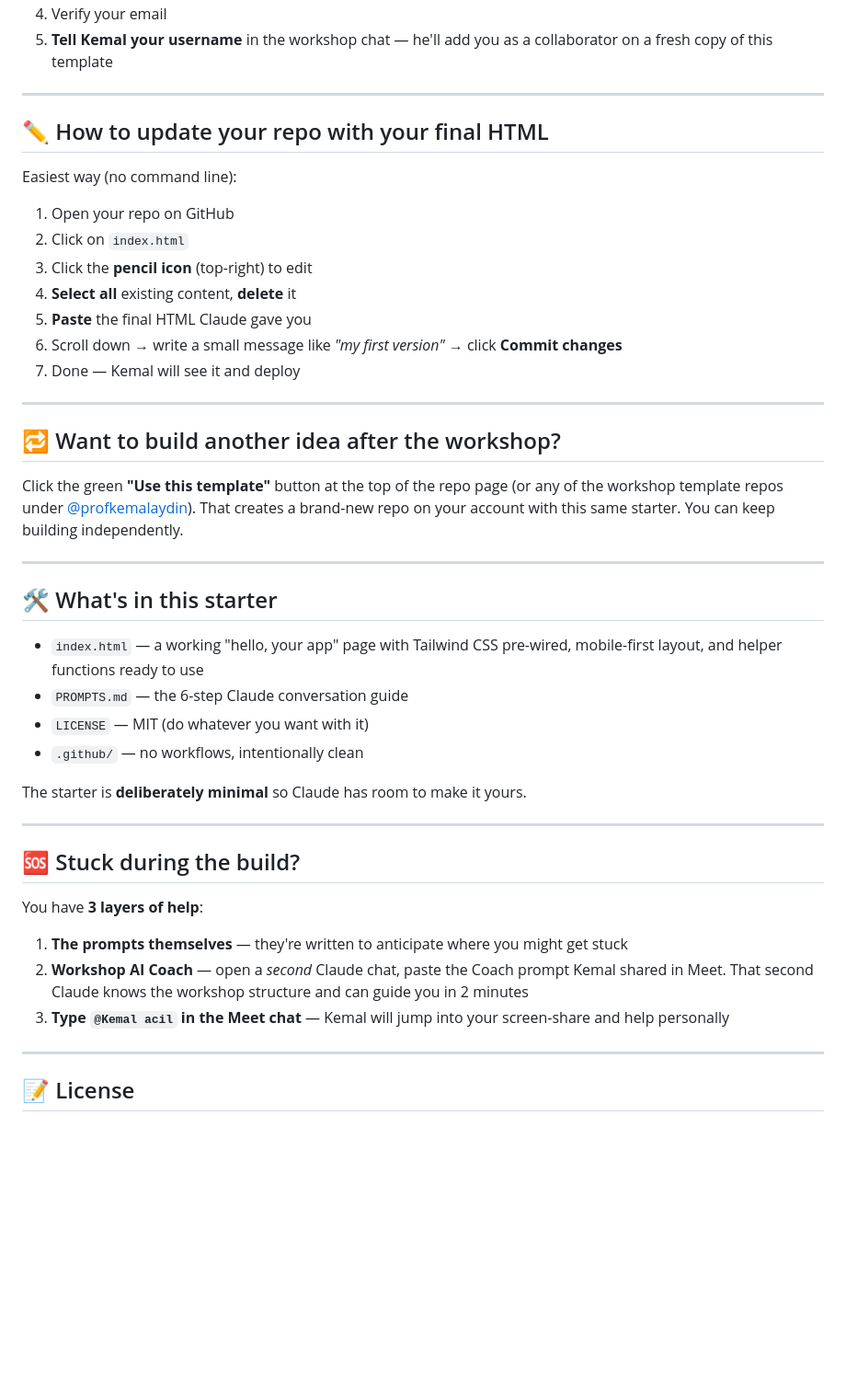
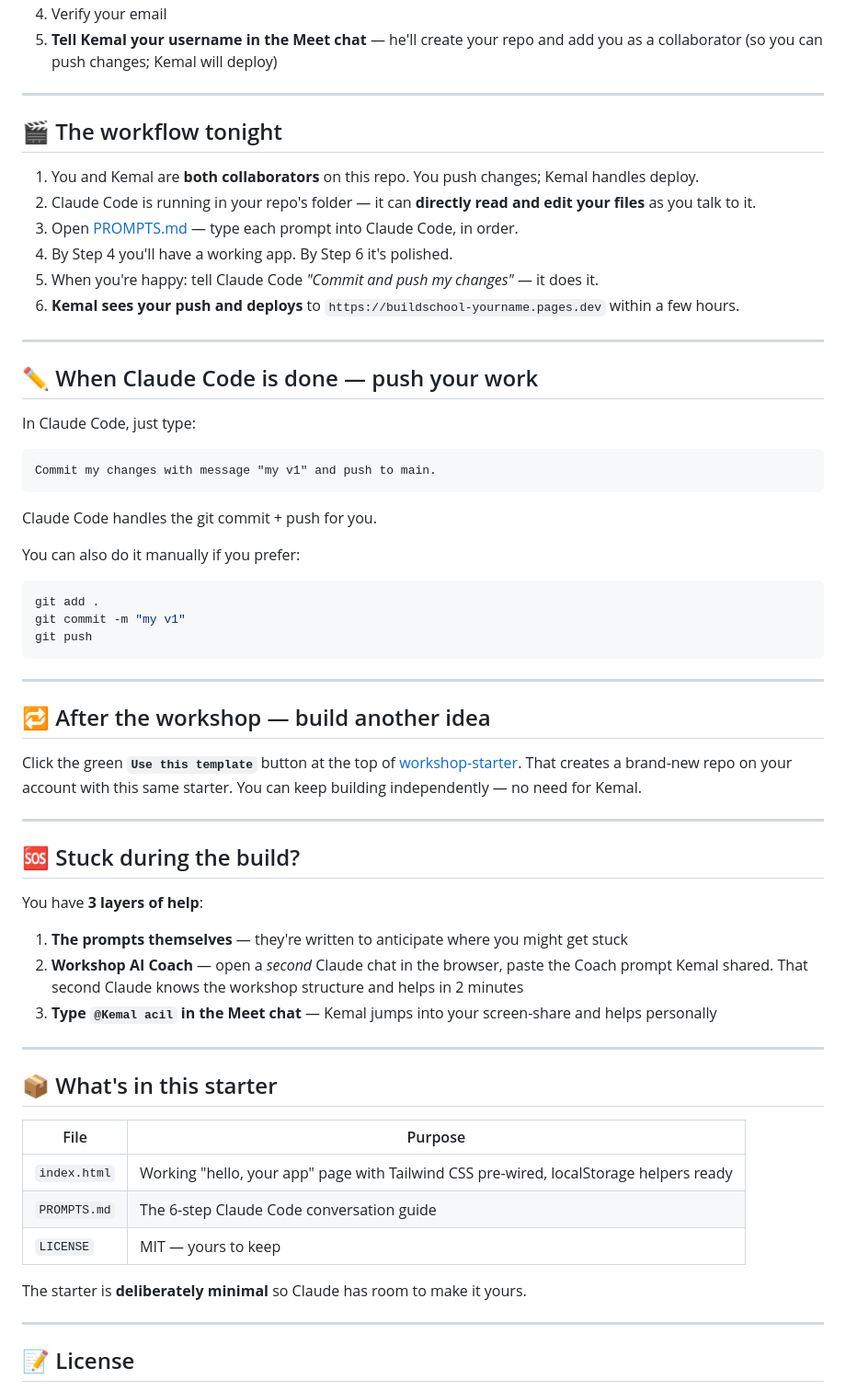
Before and after one commit to profkemalaydin/workshop-starter, a Markdown page: README.md, the part around one of its changes. Shown at 92% size. GitHub-like rendering; blank space fills up the shorter version.

````diff
--- a/README.md
+++ b/README.md
@@ -44,36 +88,42 @@ It takes 2 minutes:
 4. Verify your email
-5. **Tell Kemal your username** in the workshop chat — he'll add you as a collaborator on a fresh copy of this template
+5. **Tell Kemal your username in the Meet chat** — he'll create your repo and add you as a collaborator (so you can push changes; Kemal will deploy)
 
 ---
 
-## ✏️ How to update your repo with your final HTML
+## 🎬 The workflow tonight
 
-Easiest way (no command line):
-
-1. Open your repo on GitHub
-2. Click on `index.html`
-3. Click the **pencil icon** (top-right) to edit
-4. **Select all** existing content, **delete** it
-5. **Paste** the final HTML Claude gave you
-6. Scroll down → write a small message like *"my first version"* → click **Commit changes**
-7. Done — Kemal will see it and deploy
+1. You and Kemal are **both collaborators** on this repo. You push changes; Kemal handles deploy.
+2. Claude Code is running in your repo's folder — it can **directly read and edit your files** as you talk to it.
+3. Open [PROMPTS.md](./PROMPTS.md) — type each prompt into Claude Code, in order.
+4. By Step 4 you'll have a working app. By Step 6 it's polished.
+5. When you're happy: tell Claude Code *"Commit and push my changes"* — it does it.
+6. **Kemal sees your push and deploys** to `https://buildschool-yourname.pages.dev` within a few hours.
 
 ---
 
-## 🔁 Want to build another idea after the workshop?
+## ✏️ When Claude Code is done — push your work
 
-Click the green **"Use this template"** button at the top of the repo page (or any of the workshop template repos under [@profkemalaydin](https://github.com/profkemalaydin)). That creates a brand-new repo on your account with this same starter. You can keep building independently.
+In Claude Code, just type:
+
+```
+Commit my changes with message "my v1" and push to main.
+```
+
+Claude Code handles the git commit + push for you.
+
+You can also do it manually if you prefer:
+
+```bash
+git add .
+git commit -m "my v1"
+git push
+```
 
 ---
 
-## 🛠 What's in this starter
+## 🔁 After the workshop — build another idea
 
-- `index.html` — a working "hello, your app" page with Tailwind CSS pre-wired, mobile-first layout, and helper functions ready to use
-- `PROMPTS.md` — the 6-step Claude conversation guide
-- `LICENSE` — MIT (do whatever you want with it)
-- `.github/` — no workflows, intentionally clean
-
-The starter is **deliberately minimal** so Claude has room to make it yours.
+Click the green **`Use this template`** button at the top of [workshop-starter](https://github.com/profkemalaydin/workshop-starter). That creates a brand-new repo on your account with this same starter. You can keep building independently — no need for Kemal.
 
 ---
 
@@ -82,8 +132,20 @@ The starter is **deliberately minimal** so Claude has room to make it yours.
 You have **3 layers of help**:
 
 1. **The prompts themselves** — they're written to anticipate where you might get stuck
-2. **Workshop AI Coach** — open a *second* Claude chat, paste the Coach prompt Kemal shared in Meet. That second Claude knows the workshop structure and can guide you in 2 minutes
-3. **Type `@Kemal acil` in the Meet chat** — Kemal will jump into your screen-share and help personally
+2. **Workshop AI Coach** — open a *second* Claude chat in the browser, paste the Coach prompt Kemal shared. That second Claude knows the workshop structure and helps in 2 minutes
+3. **Type `@Kemal acil` in the Meet chat** — Kemal jumps into your screen-share and helps personally
+
+---
+
+## 📦 What's in this starter
+
+| File | Purpose |
+|---|---|
+| `index.html` | Working "hello, your app" page with Tailwind CSS pre-wired, localStorage helpers ready |
+| `PROMPTS.md` | The 6-step Claude Code conversation guide |
+| `LICENSE` | MIT — yours to keep |
+
+The starter is **deliberately minimal** so Claude has room to make it yours.
 
 ---
 
````
Also changed, not shown: other parts of README.md (+59 -15 lines), PROMPTS.md (+66 -47 lines).
